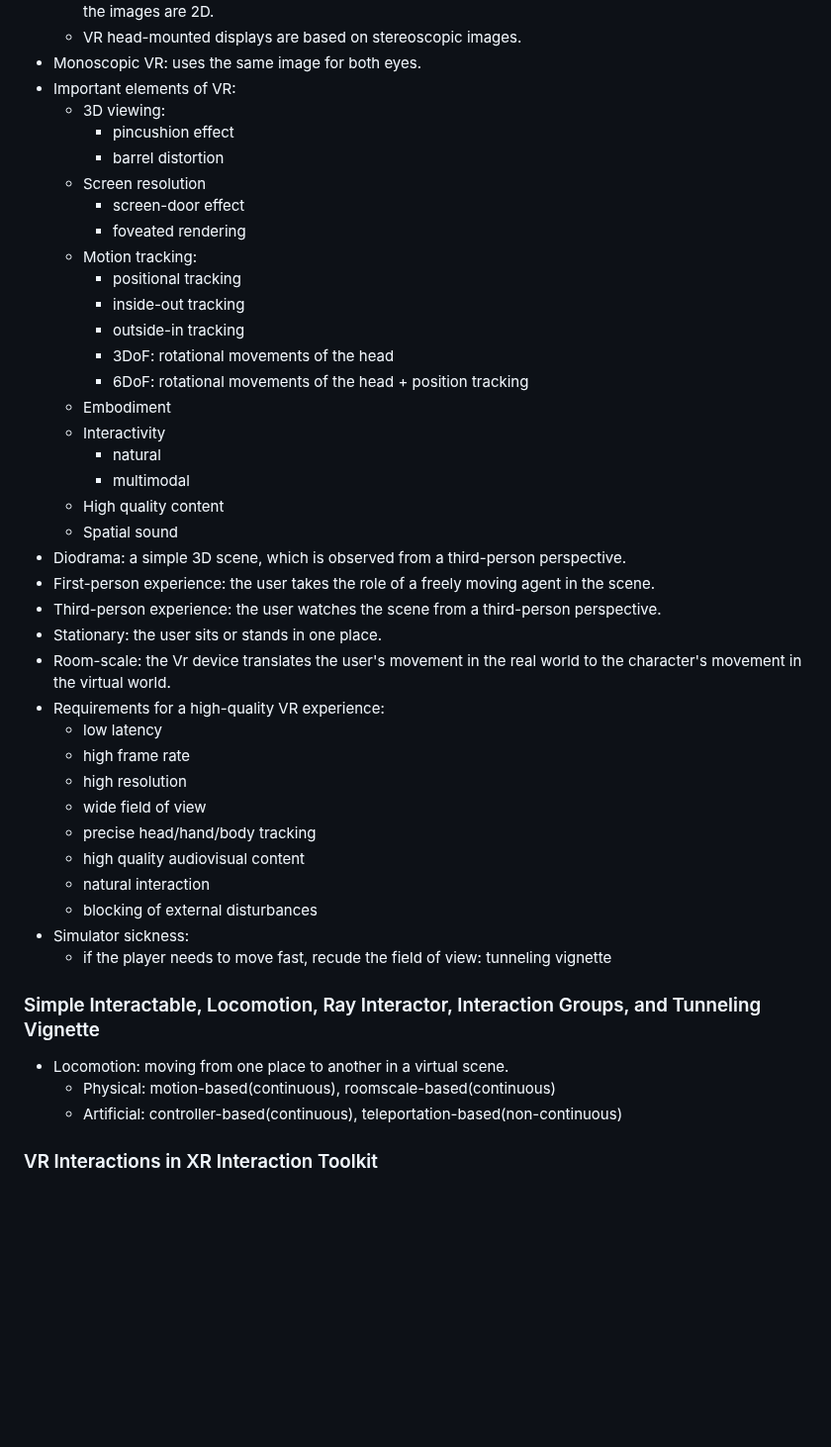
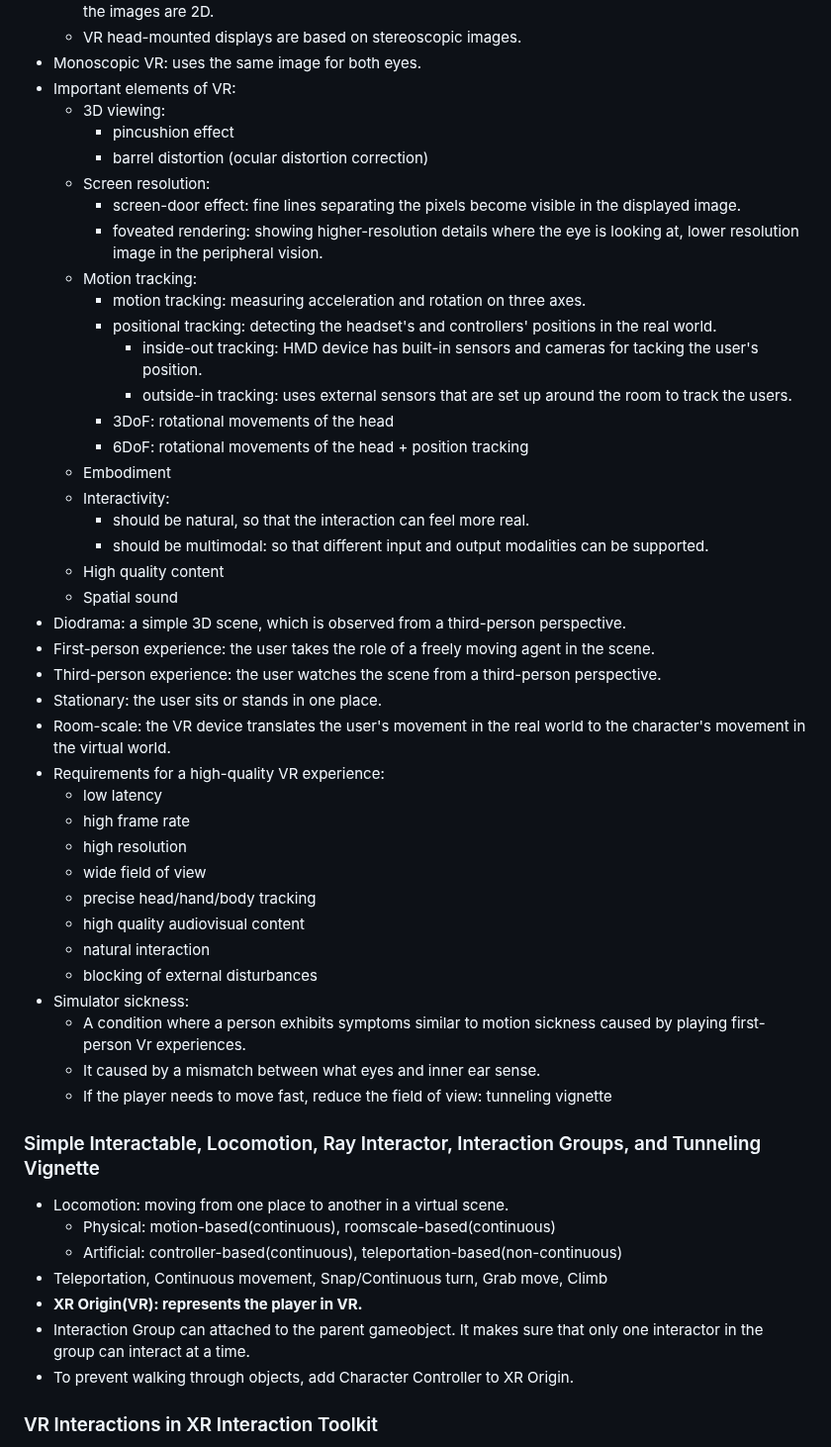
Before and after one commit to parksb/campus-life, a Markdown page: dgmd318-immersive-media-programming/note.md, the part around one of its changes. Shown at 99% size. Rendered like a GitHub page; blank space fills up the shorter version.

```diff
--- a/dgmd318-immersive-media-programming/note.md
+++ b/dgmd318-immersive-media-programming/note.md
@@ -639,27 +650,28 @@ You can bring with you:
 - Important elements of VR:
   - 3D viewing:
     - pincushion effect
-    - barrel distortion
-  - Screen resolution
-    - screen-door effect
-    - foveated rendering
+    - barrel distortion (ocular distortion correction)
+  - Screen resolution:
+    - screen-door effect: fine lines separating the pixels become visible in the displayed image.
+    - foveated rendering: showing higher-resolution details where the eye is looking at, lower resolution image in the peripheral vision.
   - Motion tracking:
-    - positional tracking
-    - inside-out tracking
-    - outside-in tracking
+    - motion tracking: measuring acceleration and rotation on three axes.
+    - positional tracking: detecting the headset's and controllers' positions in the real world.
+      - inside-out tracking: HMD device has built-in sensors and cameras for tacking the user's position.
+      - outside-in tracking: uses external sensors that are set up around the room to track the users.
     - 3DoF: rotational movements of the head
     - 6DoF: rotational movements of the head + position tracking
   - Embodiment
-  - Interactivity
-    - natural
-    - multimodal
+  - Interactivity:
+    - should be natural, so that the interaction can feel more real.
+    - should be multimodal: so that different input and output modalities can be supported.
   - High quality content
   - Spatial sound
 - Diodrama: a simple 3D scene, which is observed from a third-person perspective.
 - First-person experience: the user takes the role of a freely moving agent in the scene.
 - Third-person experience: the user watches the scene from a third-person perspective.
 - Stationary: the user sits or stands in one place.
-- Room-scale: the Vr device translates the user's movement in the real world to the character's movement in the virtual world.
+- Room-scale: the VR device translates the user's movement in the real world to the character's movement in the virtual world.
 - Requirements for a high-quality VR experience:
   - low latency
   - high frame rate
@@ -670,13 +682,19 @@ You can bring with you:
   - natural interaction
   - blocking of external disturbances
 - Simulator sickness:
-  - if the player needs to move fast, recude the field of view: tunneling vignette
+  - A condition where a person exhibits symptoms similar to motion sickness caused by playing first-person Vr experiences.
+  - It caused by a mismatch between what eyes and inner ear sense.
+  - If the player needs to move fast, reduce the field of view: tunneling vignette
 
 ### Simple Interactable, Locomotion, Ray Interactor, Interaction Groups, and Tunneling Vignette
 
 - Locomotion: moving from one place to another in a virtual scene.
   - Physical: motion-based(continuous), roomscale-based(continuous)
   - Artificial: controller-based(continuous), teleportation-based(non-continuous)
+- Teleportation, Continuous movement, Snap/Continuous turn, Grab move, Climb
+- **XR Origin(VR): represents the player in VR.**
+- Interaction Group can attached to the parent gameobject. It makes sure that only one interactor in the group can interact at a time.
+- To prevent walking through objects, add Character Controller to XR Origin.
 
 ### VR Interactions in XR Interaction Toolkit
 
```
Also changed, not shown: other parts of dgmd318-immersive-media-programming/note.md (+19 -8 lines).
